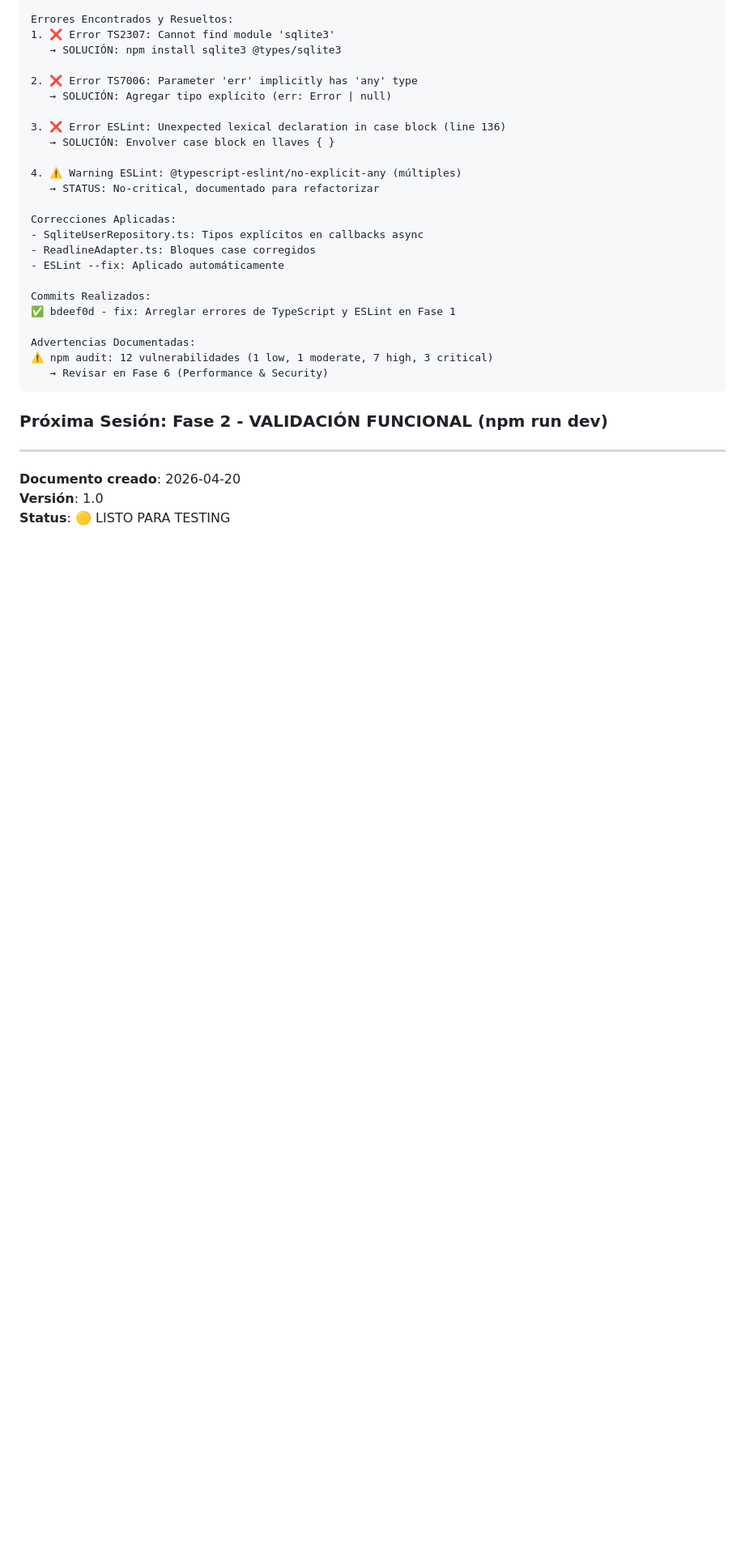
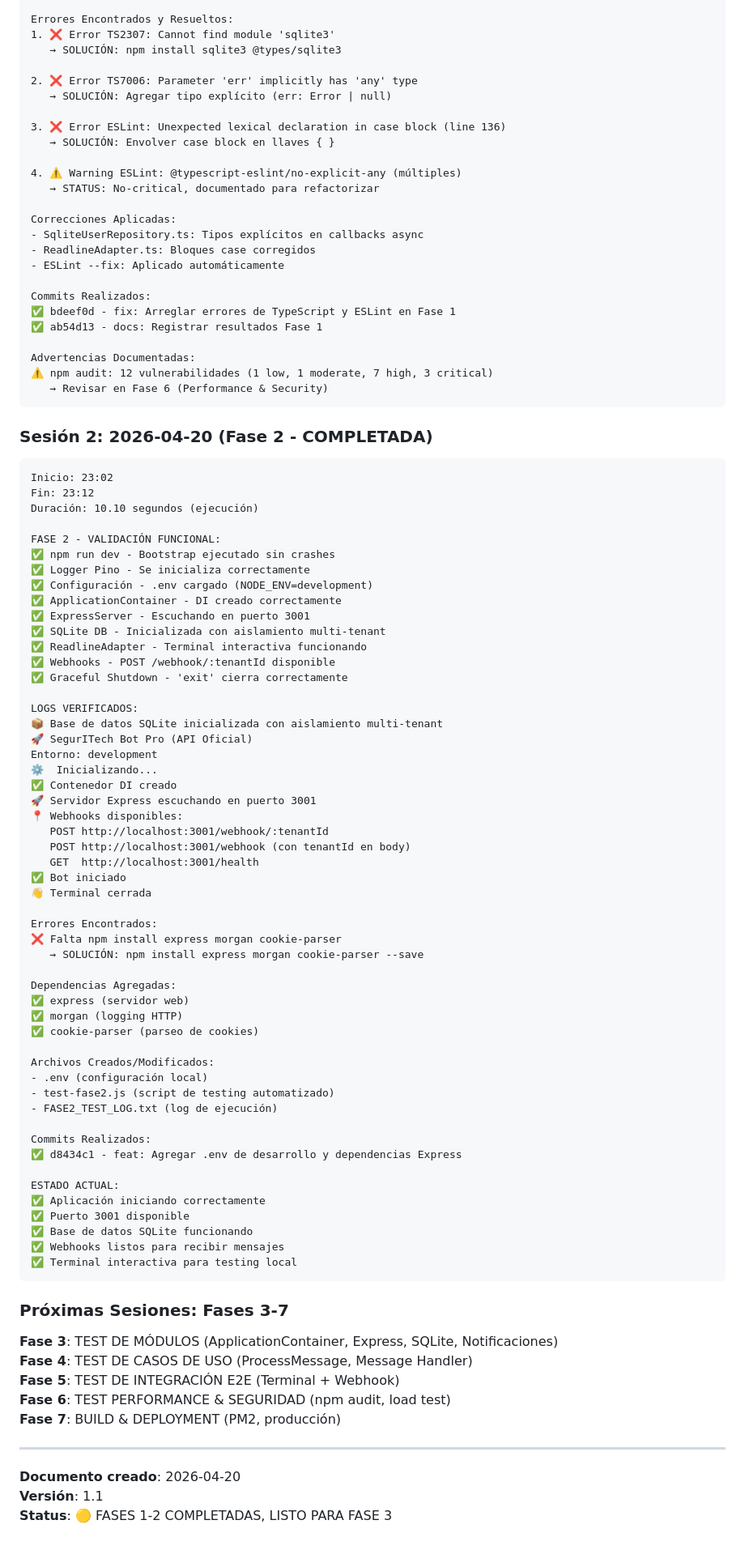
Before and after one commit to CRUZOsvany/seguritech-bot-pro, a Markdown page: ESTADO_GITHUB_Y_PLAN_TESTING.md, the part around one of its changes. Shown at 81% size. GitHub-like rendering; blank space fills up the shorter version.

Commit message:
docs: Registrar resultados Fase 2 (validación funcional exitosa) FASE 2 - RESULTADOS: ✅ npm run dev se ejecuta sin crashes ✅ Bootstrap inicializa correctamente ✅ Logger Pino funciona ✅ ApplicationContainer creado ✅ ExpressServer escuchando puerto 3001 ✅ SQLite Database inicializada ✅ ReadlineAdapter (terminal interactiva) funcionando ✅ Webhooks disponibles ✅ Graceful shutdown funciona LOG DE EJECUCIÓN: - Duración: 10.10 segundos - Todos los módulos cargados correctamente - Bot iniciado exitosamente PRÓXIMOS PASOS: → Fase 3: TEST DE MÓDULOS (pruebas individuales) → Fase 4: TEST DE CASOS DE USO → Fase 5: TEST INTEGRACIÓN E2E → Fase 6: PERFORMANCE & SEGURIDAD → Fase 7: DEPLOYMENT

````diff
--- a/ESTADO_GITHUB_Y_PLAN_TESTING.md
+++ b/ESTADO_GITHUB_Y_PLAN_TESTING.md
@@ -493,16 +496,80 @@ Correcciones Aplicadas:
 
 Commits Realizados:
 ✅ bdeef0d - fix: Arreglar errores de TypeScript y ESLint en Fase 1
+✅ ab54d13 - docs: Registrar resultados Fase 1
 
 Advertencias Documentadas:
 ⚠️ npm audit: 12 vulnerabilidades (1 low, 1 moderate, 7 high, 3 critical)
    → Revisar en Fase 6 (Performance & Security)
 ```
 
-### Próxima Sesión: Fase 2 - VALIDACIÓN FUNCIONAL (npm run dev)
+### Sesión 2: 2026-04-20 (Fase 2 - COMPLETADA)
+
+```
+Inicio: 23:02
+Fin: 23:12
+Duración: 10.10 segundos (ejecución)
+
+FASE 2 - VALIDACIÓN FUNCIONAL:
+✅ npm run dev - Bootstrap ejecutado sin crashes
+✅ Logger Pino - Se inicializa correctamente
+✅ Configuración - .env cargado (NODE_ENV=development)
+✅ ApplicationContainer - DI creado correctamente
+✅ ExpressServer - Escuchando en puerto 3001
+✅ SQLite DB - Inicializada con aislamiento multi-tenant
+✅ ReadlineAdapter - Terminal interactiva funcionando
+✅ Webhooks - POST /webhook/:tenantId disponible
+✅ Graceful Shutdown - 'exit' cierra correctamente
+
+LOGS VERIFICADOS:
+📦 Base de datos SQLite inicializada con aislamiento multi-tenant
+🚀 SegurITech Bot Pro (API Oficial)
+Entorno: development
+⚙️  Inicializando...
+✅ Contenedor DI creado
+🚀 Servidor Express escuchando en puerto 3001
+📍 Webhooks disponibles:
+   POST http://localhost:3001/webhook/:tenantId
+   POST http://localhost:3001/webhook (con tenantId en body)
+   GET  http://localhost:3001/health
+✅ Bot iniciado
+👋 Terminal cerrada
+
+Errores Encontrados:
+❌ Falta npm install express morgan cookie-parser
+   → SOLUCIÓN: npm install express morgan cookie-parser --save
+
+Dependencias Agregadas:
+✅ express (servidor web)
+✅ morgan (logging HTTP)
+✅ cookie-parser (parseo de cookies)
+
+Archivos Creados/Modificados:
+- .env (configuración local)
+- test-fase2.js (script de testing automatizado)
+- FASE2_TEST_LOG.txt (log de ejecución)
+
+Commits Realizados:
+✅ d8434c1 - feat: Agregar .env de desarrollo y dependencias Express
+
+ESTADO ACTUAL:
+✅ Aplicación iniciando correctamente
+✅ Puerto 3001 disponible
+✅ Base de datos SQLite funcionando
+✅ Webhooks listos para recibir mensajes
+✅ Terminal interactiva para testing local
+```
+
+### Próximas Sesiones: Fases 3-7
+
+**Fase 3**: TEST DE MÓDULOS (ApplicationContainer, Express, SQLite, Notificaciones)
+**Fase 4**: TEST DE CASOS DE USO (ProcessMessage, Message Handler)
+**Fase 5**: TEST DE INTEGRACIÓN E2E (Terminal + Webhook)
+**Fase 6**: TEST PERFORMANCE & SEGURIDAD (npm audit, load test)
+**Fase 7**: BUILD & DEPLOYMENT (PM2, producción)
 
 ---
 
 **Documento creado**: 2026-04-20
-**Versión**: 1.0
-**Status**: 🟡 LISTO PARA TESTING
+**Versión**: 1.1
+**Status**: 🟡 FASES 1-2 COMPLETADAS, LISTO PARA FASE 3
````
Also changed, not shown: other parts of ESTADO_GITHUB_Y_PLAN_TESTING.md (+4 -1 lines).
